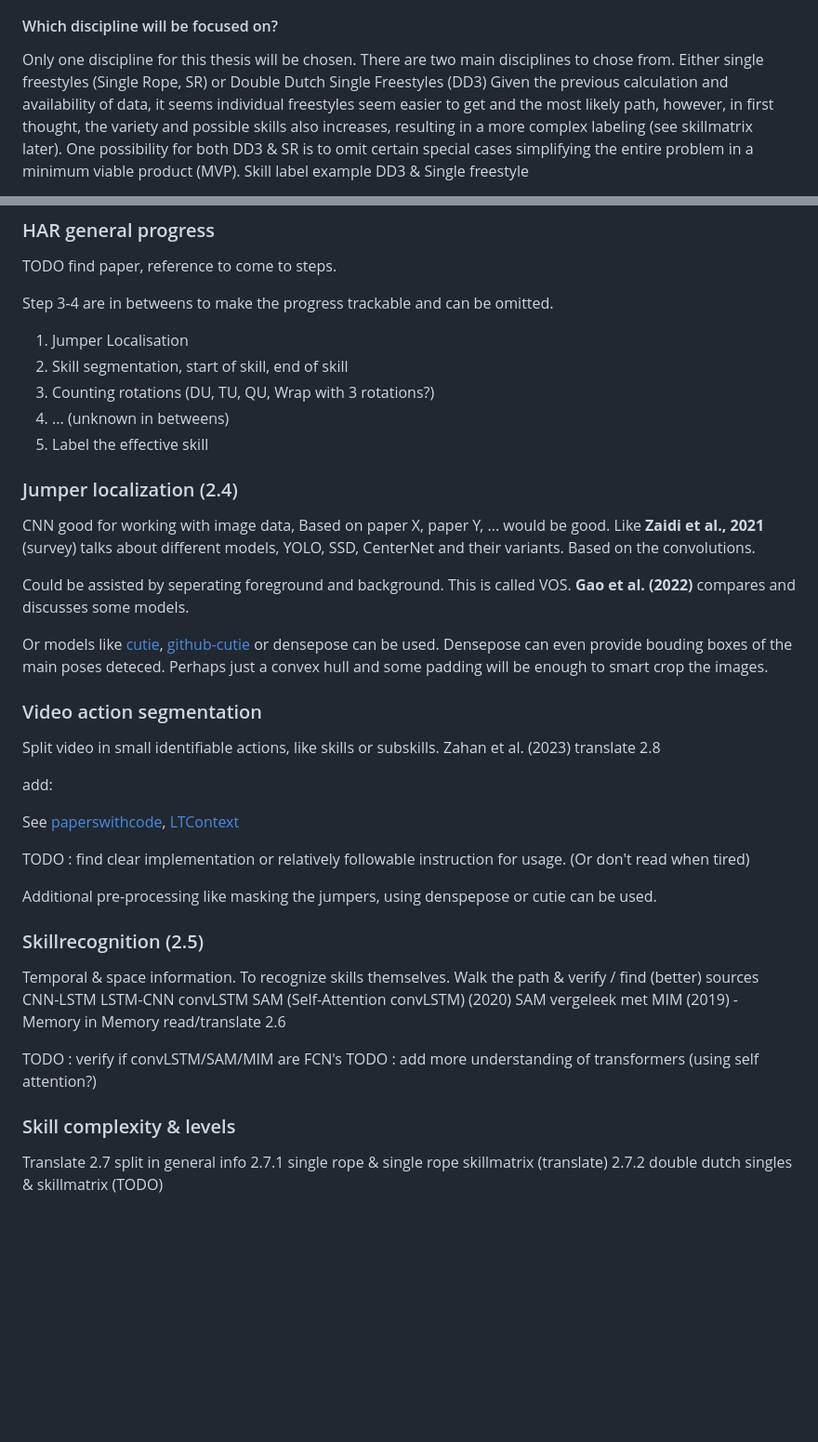
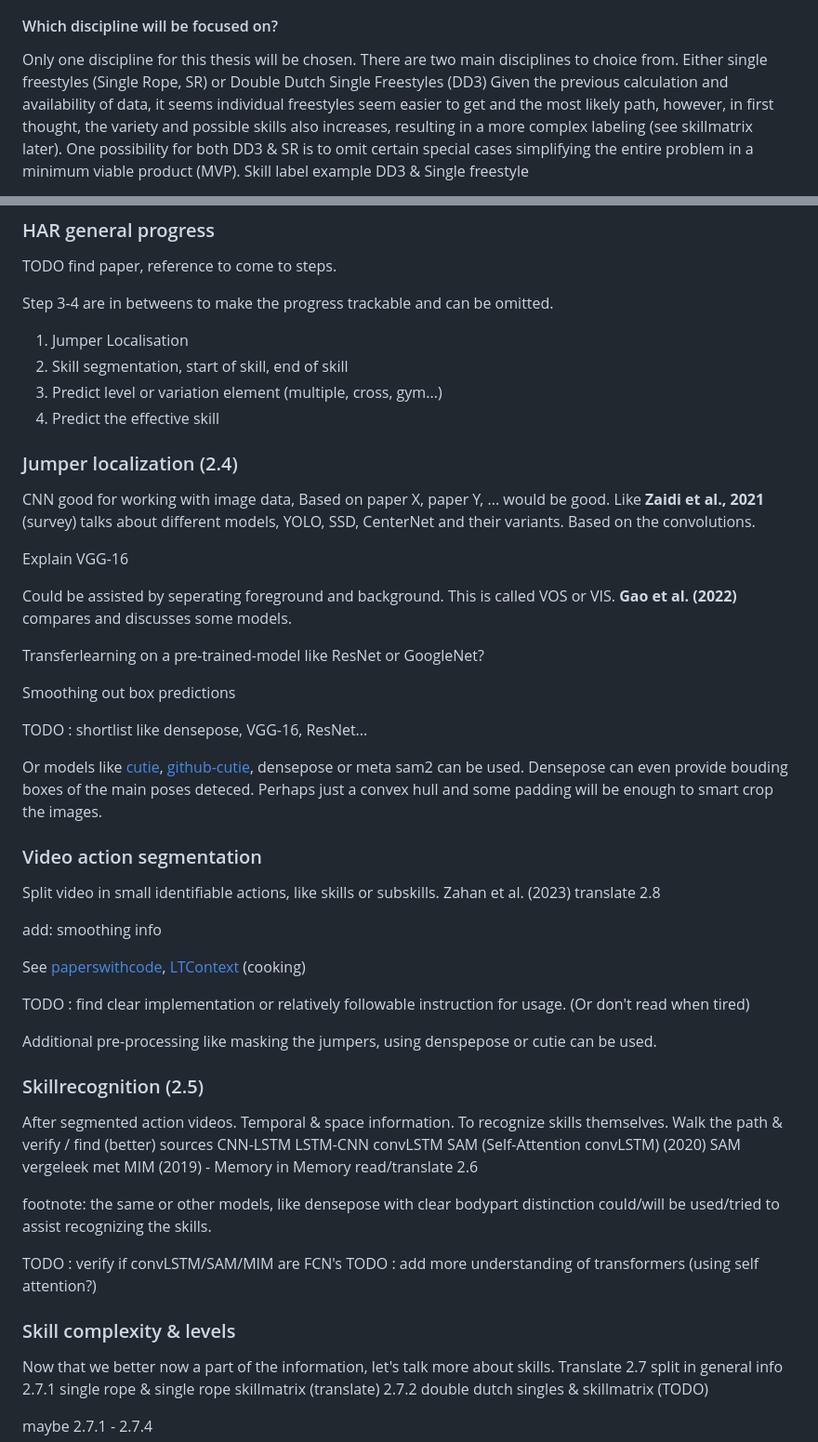
Before and after one commit to mikeddecker/judge, a Markdown page: paper/voorstel/voorstel.md, 2 parts joined by grey strips. Shown: that part at 93% size. GitHub-like rendering; blank space fills up the shorter version.

```diff
--- a/paper/voorstel/voorstel.md
+++ b/paper/voorstel/voorstel.md
@@ -46,7 +46,7 @@ Individual freestyles from 2024 own recordings only will amount to a minimum of
 #### Which discipline will be focused on?
 
 Only one discipline for this thesis will be chosen.
-There are two main disciplines to chose from. Either single freestyles (Single Rope, SR) or Double Dutch Single Freestyles (DD3)
+There are two main disciplines to choice from. Either single freestyles (Single Rope, SR) or Double Dutch Single Freestyles (DD3)
 Given the previous calculation and availability of data, it seems individual freestyles seem easier to get and the most likely path, however, in first thought, the variety and possible skills also increases, resulting in a more complex labeling (see skillmatrix later). One possibility for both DD3 & SR is to omit certain special cases simplifying the entire problem in a minimum viable product (MVP).
 Skill label example DD3 & Single freestyle
 
@@ -116,9 +116,8 @@ Step 3-4 are in betweens to make the progress trackable and can be omitted.
 
 1) Jumper Localisation
 2) Skill segmentation, start of skill, end of skill
-3) Counting rotations (DU, TU, QU, Wrap with 3 rotations?)
-4) ... (unknown in betweens)
-5) Label the effective skill
+3) Predict level or variation element (multiple, cross, gym...)
+4) Predict the effective skill
 
 ### Jumper localization (2.4)
 
@@ -126,19 +125,27 @@ CNN good for working with image data,
 Based on paper X, paper Y, ... would be good.
 Like **Zaidi et al., 2021** (survey) talks about different models, YOLO, SSD, CenterNet and their variants. Based on the convolutions.
 
-Could be assisted by seperating foreground and background. This is called VOS. **Gao et al. (2022)** compares and discusses some models.
+Explain VGG-16
 
-Or models like [cutie](https://arxiv.org/pdf/2310.12982), [github-cutie](https://github.com/hkchengrex/Cutie) or densepose can be used. Densepose can even provide bouding boxes of the main poses deteced. Perhaps just a convex hull and some padding will be enough to smart crop the images.
+Could be assisted by seperating foreground and background. This is called VOS or VIS. **Gao et al. (2022)** compares and discusses some models.
+
+Transferlearning on a pre-trained-model like ResNet or GoogleNet?
+
+Smoothing out box predictions
+
+TODO : shortlist like densepose, VGG-16, ResNet...
+
+Or models like [cutie](https://arxiv.org/pdf/2310.12982), [github-cutie](https://github.com/hkchengrex/Cutie), densepose or meta sam2 can be used. Densepose can even provide bouding boxes of the main poses deteced. Perhaps just a convex hull and some padding will be enough to smart crop the images.
 
 ### Video action segmentation
 
 Split video in small identifiable actions, like skills or subskills.
 Zahan et al. (2023) translate 2.8
 
-add:
+add: smoothing info
 
 See [paperswithcode](https://paperswithcode.com/task/action-segmentation),
-[LTContext](https://arxiv.org/pdf/2308.11358v2)
+[LTContext](https://arxiv.org/pdf/2308.11358v2) (cooking)
 
 TODO : find clear implementation or relatively followable instruction for usage. (Or don't read when tired)
 
@@ -146,6 +153,7 @@ Additional pre-processing like masking the jumpers, using denspepose or cutie ca
 
 ### Skillrecognition (2.5)
 
+After segmented action videos.
 Temporal & space information. To recognize skills themselves.
 Walk the path & verify / find (better) sources
 CNN-LSTM
@@ -155,11 +163,14 @@ SAM (Self-Attention convLSTM) (2020)
 SAM vergeleek met MIM (2019) - Memory in Memory
 read/translate 2.6
 
+footnote: the same or other models, like densepose with clear bodypart distinction could/will be used/tried to assist recognizing the skills.
+
 TODO : verify if convLSTM/SAM/MIM are FCN's
 TODO : add more understanding of transformers (using self attention?)
 
 ### Skill complexity & levels
 
+Now that we better now a part of the information, let's talk more about skills.
 Translate 2.7
 split in general info
 2.7.1 single rope & single rope skillmatrix (translate)
```
Also changed, not shown: other parts of paper/voorstel/voorstel.md (+50 -3 lines).
